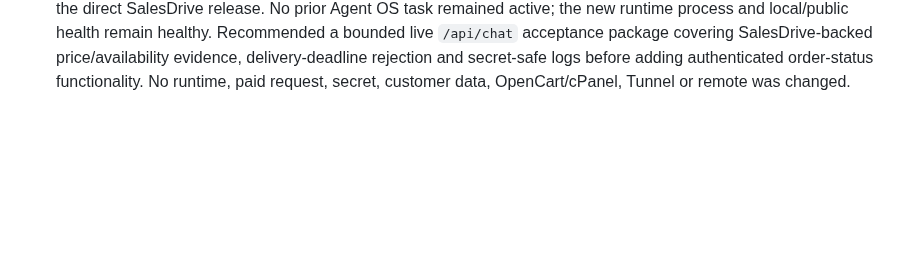
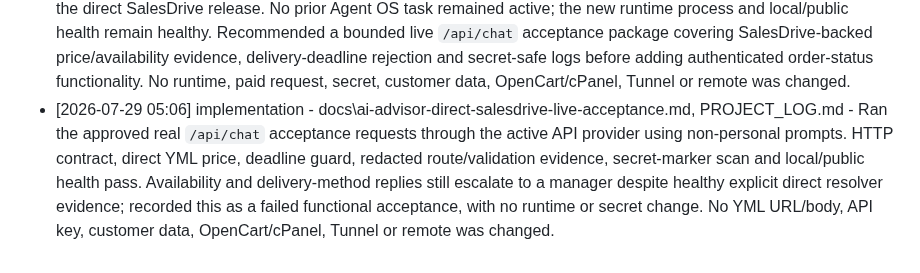
Before and after one commit to roman4ik1985/ai-advisor, a Markdown page: PROJECT_LOG.md, the part around the change. GitHub-like rendering; blank space fills up the shorter version.

Commit message:
docs: record direct SalesDrive live acceptance

```diff
--- a/PROJECT_LOG.md
+++ b/PROJECT_LOG.md
@@ -138,3 +138,4 @@
 - [2026-07-29 04:36] config - F:\Services\AI Advisor\.env, F:\Services\AI Advisor, docs\ai-advisor-salesdrive-readonly-audit.md, PROJECT_LOG.md - Verified presence and safe format of the three direct SalesDrive runtime variables without displaying values. Read-only YML and allow-listed API dictionary probes passed; the 15-file hash-verified resolver release was applied without copying `.env`. Windows denied restarting the SYSTEM-owned API host from the non-elevated session, so code reload and post-restart health verification remain pending. No secret, URL, payload, customer data, OpenCart/cPanel, Tunnel or remote was changed.
 - [2026-07-29 04:52] config - F:\Services\AI Advisor, docs\ai-advisor-salesdrive-readonly-audit.md, PROJECT_LOG.md - After an elevated operator restart of the SYSTEM-owned API host, confirmed a new listener process, matching SHA-256 hashes for seven released resolver/runtime modules, and local plus public `/health` HTTP 200. No SalesDrive secret, YML URL/body, customer data, OpenCart/cPanel, Tunnel or remote was changed.
 - [2026-07-29 04:56] query - C:\AI Advisor, F:\Services\AI Advisor, PROJECT_LOG.md - Rechecked the next slice after the direct SalesDrive release. No prior Agent OS task remained active; the new runtime process and local/public health remain healthy. Recommended a bounded live `/api/chat` acceptance package covering SalesDrive-backed price/availability evidence, delivery-deadline rejection and secret-safe logs before adding authenticated order-status functionality. No runtime, paid request, secret, customer data, OpenCart/cPanel, Tunnel or remote was changed.
+- [2026-07-29 05:06] implementation - docs\ai-advisor-direct-salesdrive-live-acceptance.md, PROJECT_LOG.md - Ran the approved real `/api/chat` acceptance requests through the active API provider using non-personal prompts. HTTP contract, direct YML price, deadline guard, redacted route/validation evidence, secret-marker scan and local/public health pass. Availability and delivery-method replies still escalate to a manager despite healthy explicit direct resolver evidence; recorded this as a failed functional acceptance, with no runtime or secret change. No YML URL/body, API key, customer data, OpenCart/cPanel, Tunnel or remote was changed.
```
Also changed, not shown: docs/ai-advisor-direct-salesdrive-live-acceptance.md (added, +28 -0 lines).
